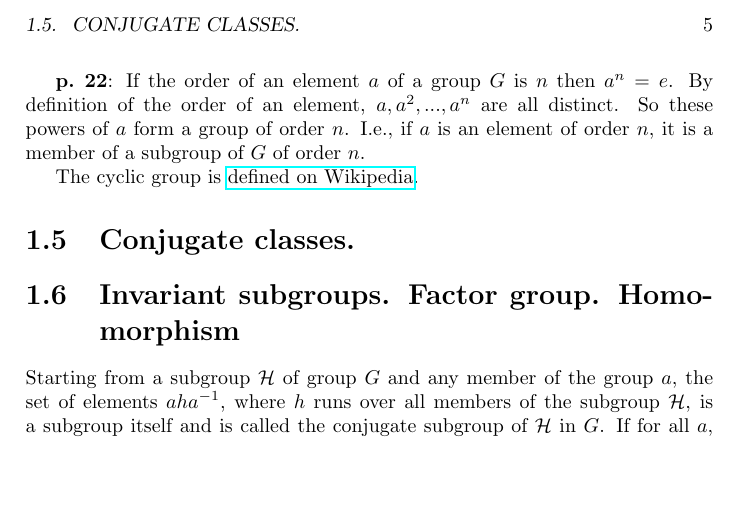
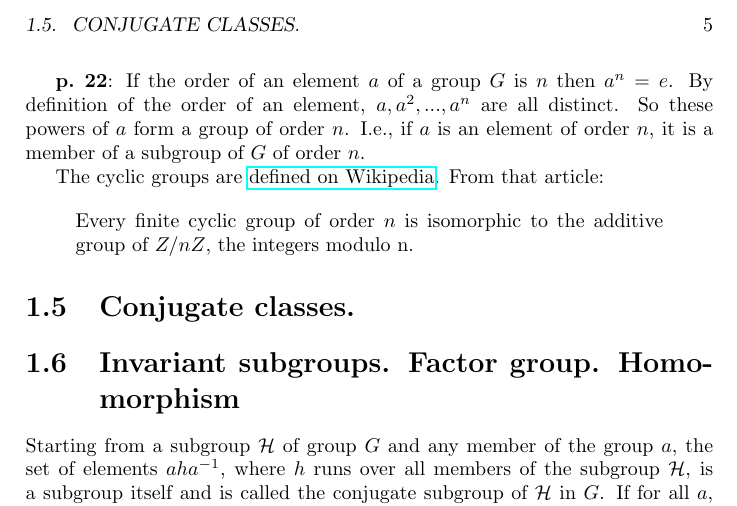
Before and after one commit to markito3/docs, a LaTeX thesis (hamermesh_notes/hamermesh_notes.tex): part of page 5 of 10, cut so that both start at the same text, the shorter picture padded with empty space. Compiled offline with pdfLaTeX.

Commit message:
comment on cyclic groups

```diff
--- a/hamermesh_notes/hamermesh_notes.tex
+++ b/hamermesh_notes/hamermesh_notes.tex
@@ -208,7 +208,11 @@ $a,a^2,...,a^n$ are all distinct. So these powers of $a$ form a group
 of order $n$. I.e., if $a$ is an element of order $n$, it is a member
 of a subgroup of $G$ of order $n$.
 
-The cyclic group is \href{https://en.wikipedia.org/wiki/Cyclic_group}{defined on Wikipedia}.
+The cyclic groups are \href{https://en.wikipedia.org/wiki/Cyclic_group}{defined on Wikipedia}. From that article:
+
+\begin{quote}
+Every finite cyclic group of order $n$ is isomorphic to the additive group of $Z/nZ$, the integers modulo n.
+\end{quote}
 
 \section{Conjugate classes.}
 
```
